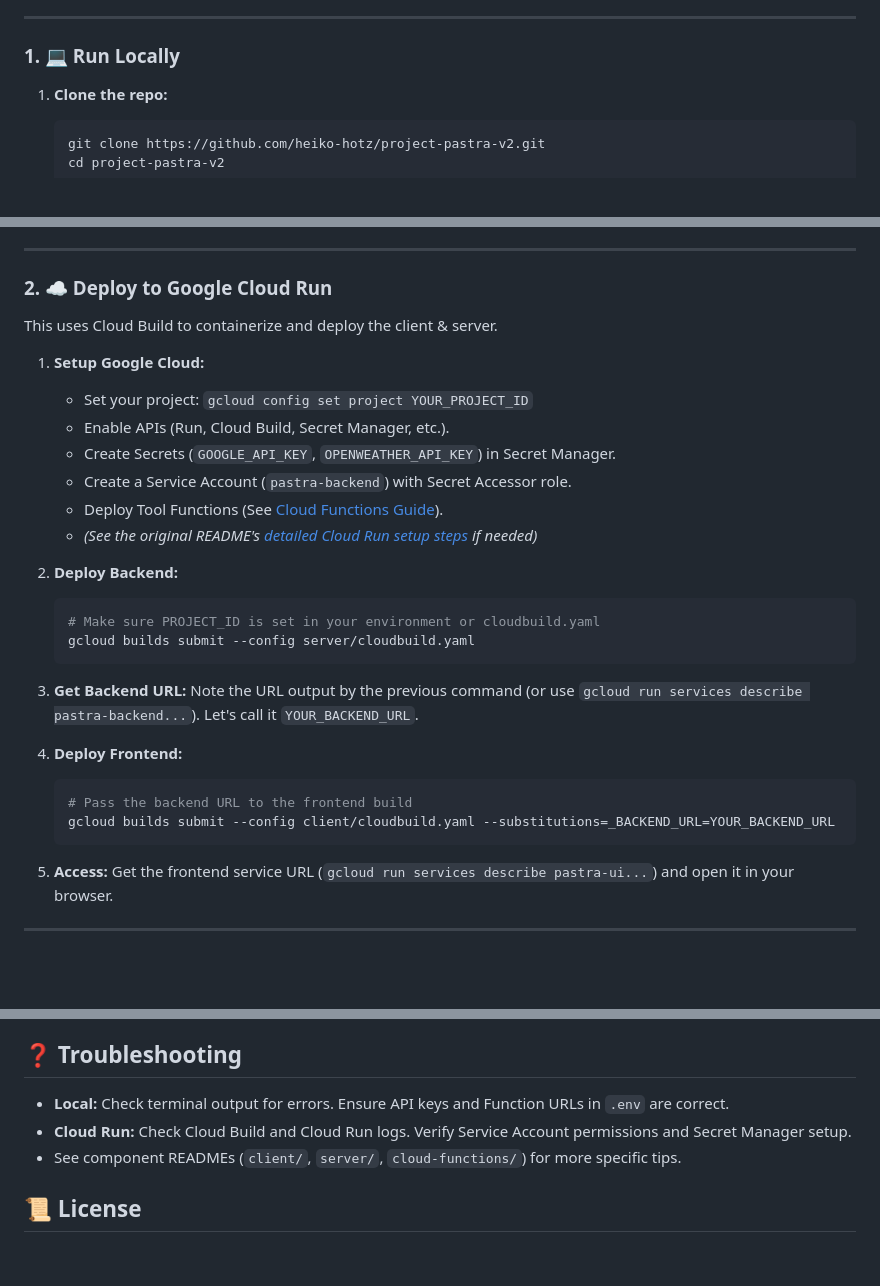
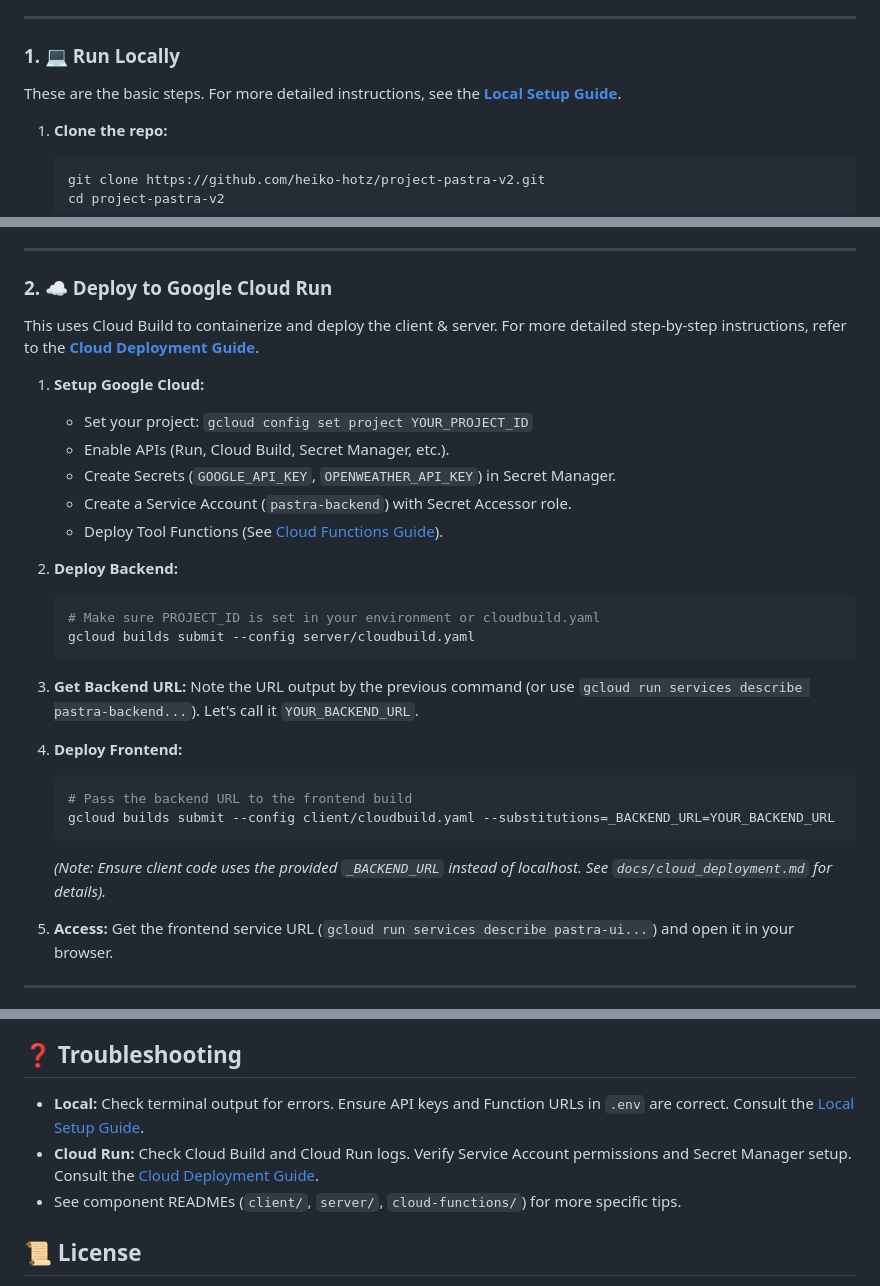
Before and after one commit to johnsaquino/project-livewire, a Markdown page: README.md, 3 parts joined by grey strips. Rendered like a GitHub page; blank space fills up the shorter version.

Commit message:
Enhance README with links to detailed setup guides for local and cloud deployment. Clarify instructions for backend deployment and troubleshooting steps.

````diff
--- a/README.md
+++ b/README.md
@@ -38,6 +38,8 @@ Choose your path: run locally for development or deploy straight to the cloud.
 
 ### 1. 💻 Run Locally
 
+These are the basic steps. For more detailed instructions, see the **[Local Setup Guide](./docs/local_setup.md)**.
+
 1.  **Clone the repo:**
     ```bash
     git clone https://github.com/heiko-hotz/project-pastra-v2.git
@@ -75,7 +77,7 @@ Choose your path: run locally for development or deploy straight to the cloud.
 
 ### 2. ☁️ Deploy to Google Cloud Run
 
-This uses Cloud Build to containerize and deploy the client & server.
+This uses Cloud Build to containerize and deploy the client & server. For more detailed step-by-step instructions, refer to the **[Cloud Deployment Guide](./docs/cloud_deployment.md)**.
 
 1.  **Setup Google Cloud:**
     *   Set your project: `gcloud config set project YOUR_PROJECT_ID`
@@ -83,7 +85,6 @@ This uses Cloud Build to containerize and deploy the client & server.
     *   Create Secrets (`GOOGLE_API_KEY`, `OPENWEATHER_API_KEY`) in Secret Manager.
     *   Create a Service Account (`pastra-backend`) with Secret Accessor role.
     *   Deploy Tool Functions (See [Cloud Functions Guide](./cloud-functions/README.md)).
-    *   *(See the original README's [detailed Cloud Run setup steps](README.md#2-deploy-to-google-cloud-run) if needed)*
 
 2.  **Deploy Backend:**
     ```bash
@@ -98,6 +99,7 @@ This uses Cloud Build to containerize and deploy the client & server.
     # Pass the backend URL to the frontend build
     gcloud builds submit --config client/cloudbuild.yaml --substitutions=_BACKEND_URL=YOUR_BACKEND_URL
     ```
+    *(Note: Ensure client code uses the provided `_BACKEND_URL` instead of localhost. See `docs/cloud_deployment.md` for details).*
 
 5.  **Access:** Get the frontend service URL (`gcloud run services describe pastra-ui...`) and open it in your browser.
 
@@ -122,8 +124,8 @@ Project Pastra consists of:
 
 ## ❓ Troubleshooting
 
-*   **Local:** Check terminal output for errors. Ensure API keys and Function URLs in `.env` are correct.
-*   **Cloud Run:** Check Cloud Build and Cloud Run logs. Verify Service Account permissions and Secret Manager setup.
+*   **Local:** Check terminal output for errors. Ensure API keys and Function URLs in `.env` are correct. Consult the [Local Setup Guide](./docs/local_setup.md).
+*   **Cloud Run:** Check Cloud Build and Cloud Run logs. Verify Service Account permissions and Secret Manager setup. Consult the [Cloud Deployment Guide](./docs/cloud_deployment.md).
 *   See component READMEs (`client/`, `server/`, `cloud-functions/`) for more specific tips.
 
 ## 📜 License
````
